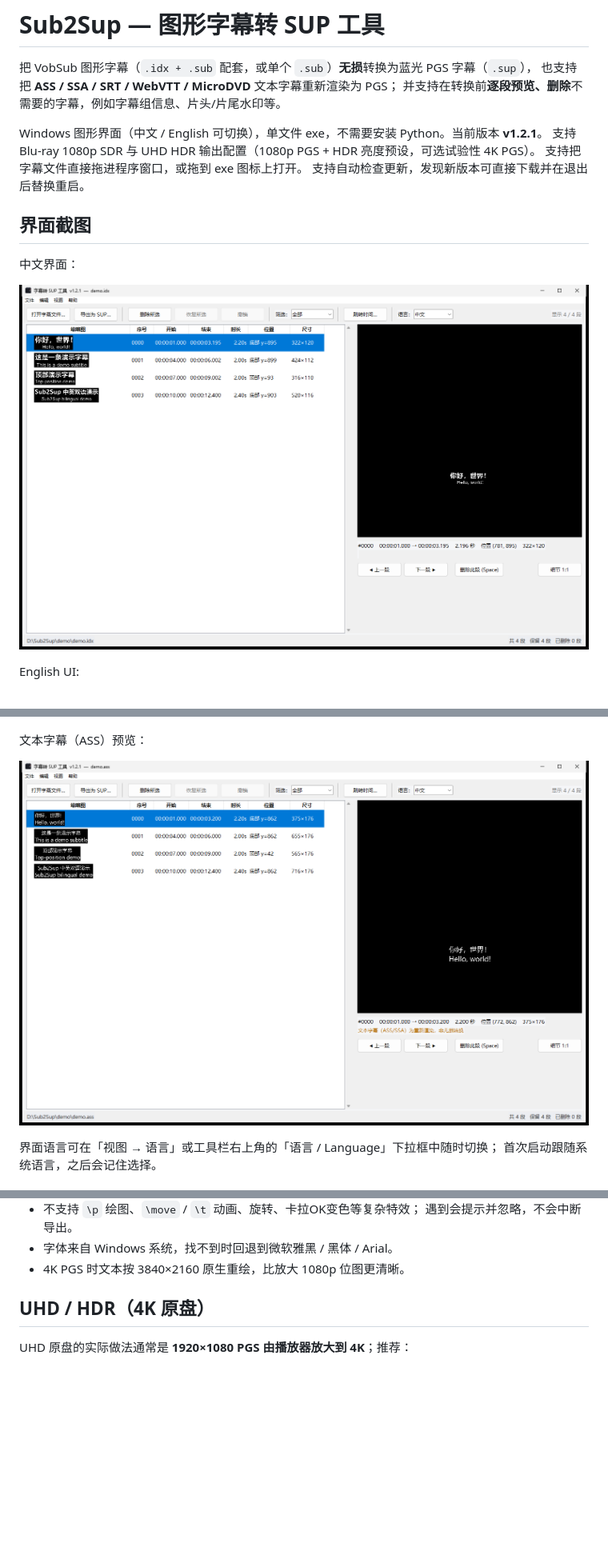
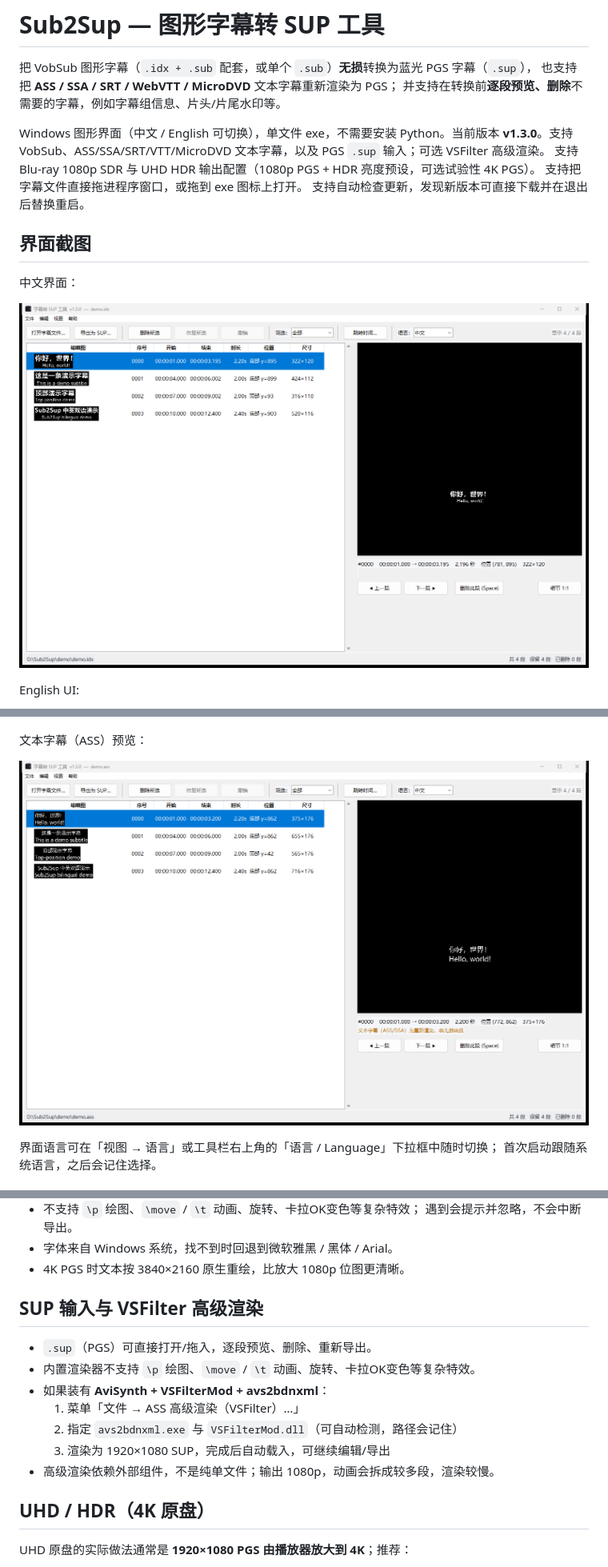
Before and after one commit to 694185819/sub2sup, a Markdown page: README.md, 3 parts joined by grey strips. Shown at 80% size. Rendered like a GitHub page; pictures changed too: docs/screenshot-text.png, docs/screenshot-zh.png; blank space fills up the shorter version.

```diff
--- a/README.md
+++ b/README.md
@@ -4,7 +4,7 @@
 也支持把 **ASS / SSA / SRT / WebVTT / MicroDVD** 文本字幕重新渲染为 PGS；
 并支持在转换前**逐段预览、删除**不需要的字幕，例如字幕组信息、片头/片尾水印等。
 
-Windows 图形界面（中文 / English 可切换），单文件 exe，不需要安装 Python。当前版本 **v1.2.1**。
+Windows 图形界面（中文 / English 可切换），单文件 exe，不需要安装 Python。当前版本 **v1.3.0**。支持 VobSub、ASS/SSA/SRT/VTT/MicroDVD 文本字幕，以及 PGS `.sup` 输入；可选 VSFilter 高级渲染。
 支持 Blu-ray 1080p SDR 与 UHD HDR 输出配置（1080p PGS + HDR 亮度预设，可选试验性 4K PGS）。
 支持把字幕文件直接拖进程序窗口，或拖到 exe 图标上打开。
 支持自动检查更新，发现新版本可直接下载并在退出后替换重启。
@@ -95,6 +98,16 @@ English UI:
   遇到会提示并忽略，不会中断导出。
 - 字体来自 Windows 系统，找不到时回退到微软雅黑 / 黑体 / Arial。
 - 4K PGS 时文本按 3840×2160 原生重绘，比放大 1080p 位图更清晰。
+
+## SUP 输入与 VSFilter 高级渲染
+
+- `.sup`（PGS）可直接打开/拖入，逐段预览、删除、重新导出。
+- 内置渲染器不支持 `\p` 绘图、`\move` / `\t` 动画、旋转、卡拉OK变色等复杂特效。
+- 如果装有 **AviSynth + VSFilterMod + avs2bdnxml**：
+  1. 菜单「文件 → ASS 高级渲染（VSFilter）…」
+  2. 指定 `avs2bdnxml.exe` 与 `VSFilterMod.dll`（可自动检测，路径会记住）
+  3. 渲染为 1920×1080 SUP，完成后自动载入，可继续编辑/导出
+- 高级渲染依赖外部组件，不是纯单文件；输出 1080p，动画会拆成较多段，渲染较慢。
 
 ## UHD / HDR（4K 原盘）
 
```
Also changed, not shown: other parts of README.md (+14 -4 lines), docs/screenshot-en.png, 10 other files.
